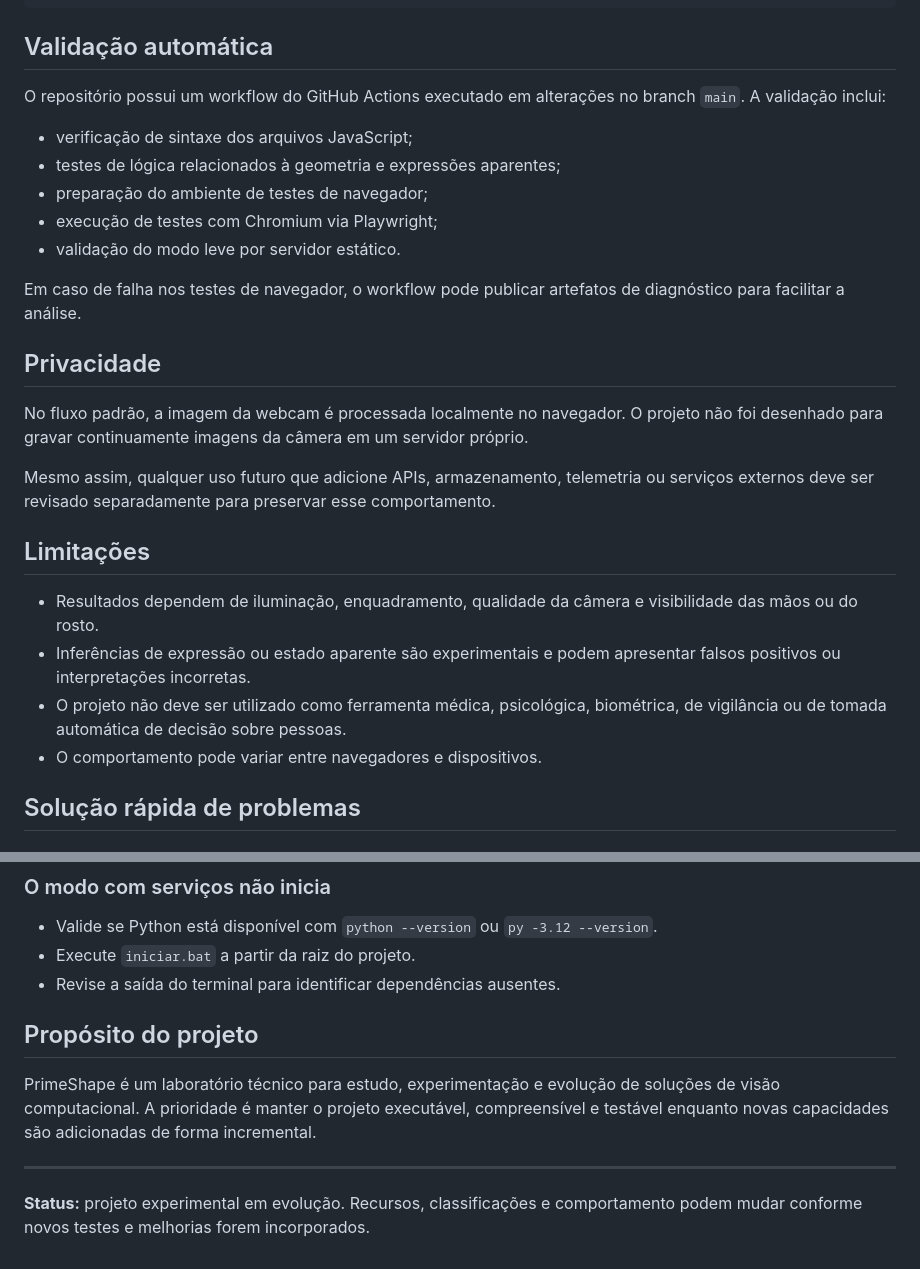
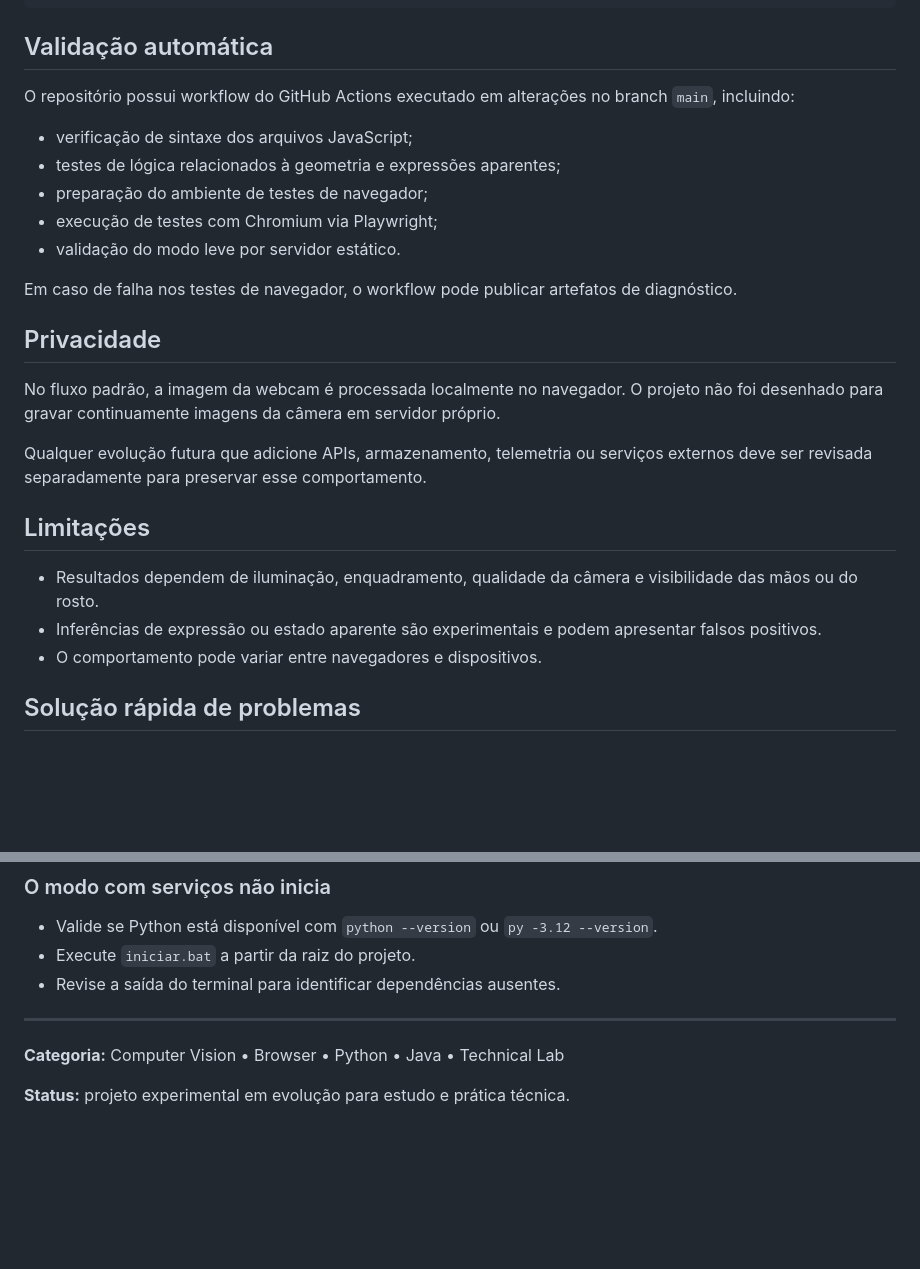
Before and after one commit to socgabrielcardoso/primeshape, a Markdown page: README.md, 2 parts joined by grey strips. GitHub-like rendering; blank space fills up the shorter version.

```diff
--- a/README.md
+++ b/README.md
@@ -85,7 +81,7 @@ primeshape/
 
 ## Validação automática
 
-O repositório possui um workflow do GitHub Actions executado em alterações no branch `main`. A validação inclui:
+O repositório possui workflow do GitHub Actions executado em alterações no branch `main`, incluindo:
 
 - verificação de sintaxe dos arquivos JavaScript;
 - testes de lógica relacionados à geometria e expressões aparentes;
@@ -93,19 +89,18 @@ O repositório possui um workflow do GitHub Actions executado em alterações no
 - execução de testes com Chromium via Playwright;
 - validação do modo leve por servidor estático.
 
-Em caso de falha nos testes de navegador, o workflow pode publicar artefatos de diagnóstico para facilitar a análise.
+Em caso de falha nos testes de navegador, o workflow pode publicar artefatos de diagnóstico.
 
 ## Privacidade
 
-No fluxo padrão, a imagem da webcam é processada localmente no navegador. O projeto não foi desenhado para gravar continuamente imagens da câmera em um servidor próprio.
+No fluxo padrão, a imagem da webcam é processada localmente no navegador. O projeto não foi desenhado para gravar continuamente imagens da câmera em servidor próprio.
 
-Mesmo assim, qualquer uso futuro que adicione APIs, armazenamento, telemetria ou serviços externos deve ser revisado separadamente para preservar esse comportamento.
+Qualquer evolução futura que adicione APIs, armazenamento, telemetria ou serviços externos deve ser revisada separadamente para preservar esse comportamento.
 
 ## Limitações
 
 - Resultados dependem de iluminação, enquadramento, qualidade da câmera e visibilidade das mãos ou do rosto.
-- Inferências de expressão ou estado aparente são experimentais e podem apresentar falsos positivos ou interpretações incorretas.
-- O projeto não deve ser utilizado como ferramenta médica, psicológica, biométrica, de vigilância ou de tomada automática de decisão sobre pessoas.
+- Inferências de expressão ou estado aparente são experimentais e podem apresentar falsos positivos.
 - O comportamento pode variar entre navegadores e dispositivos.
 
 ## Solução rápida de problemas
@@ -127,10 +122,8 @@ Mesmo assim, qualquer uso futuro que adicione APIs, armazenamento, telemetria ou
 - Execute `iniciar.bat` a partir da raiz do projeto.
 - Revise a saída do terminal para identificar dependências ausentes.
 
-## Propósito do projeto
-
-PrimeShape é um laboratório técnico para estudo, experimentação e evolução de soluções de visão computacional. A prioridade é manter o projeto executável, compreensível e testável enquanto novas capacidades são adicionadas de forma incremental.
-
 ---
 
-**Status:** projeto experimental em evolução. Recursos, classificações e comportamento podem mudar conforme novos testes e melhorias forem incorporados.
+**Categoria:** Computer Vision • Browser • Python • Java • Technical Lab
+
+**Status:** projeto experimental em evolução para estudo e prática técnica.
```
Also changed, not shown: other parts of README.md (+20 -24 lines).
